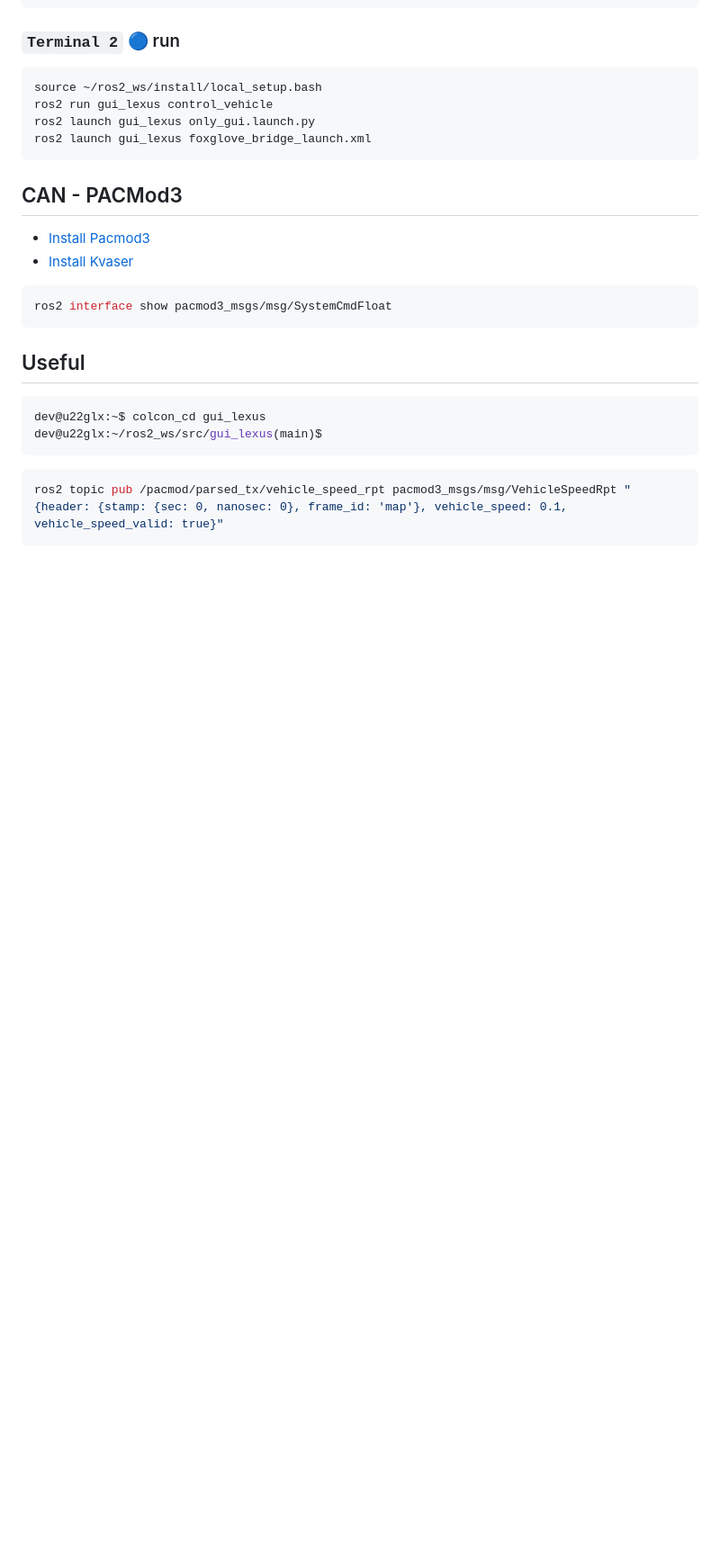
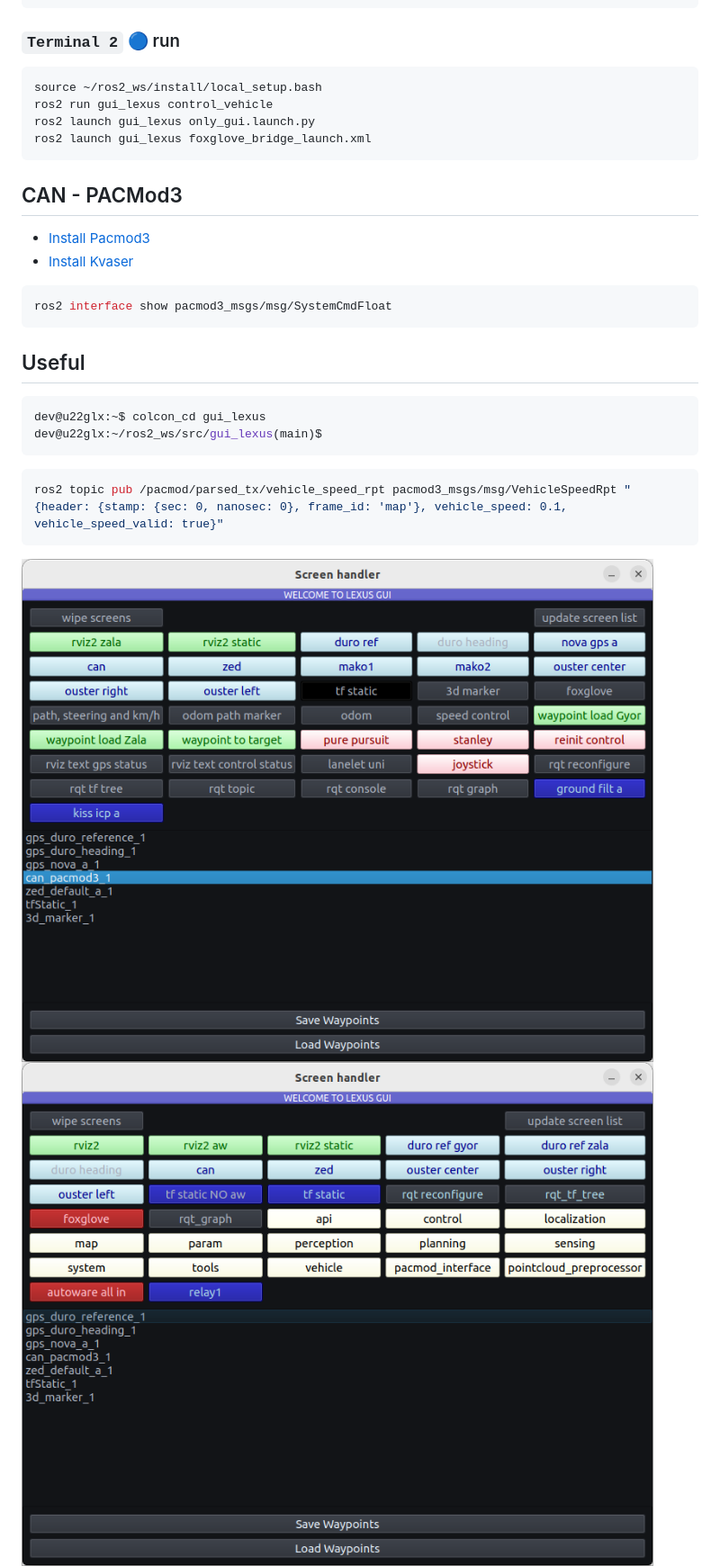
Before and after one commit to jkk-research/gui_lexus, a Markdown page: README.md, the part around one of its changes. Shown at 90% size. GitHub-like rendering; pictures changed too: resource/lexus01.png, resource/lexus02.png (added); blank space fills up the shorter version.

````diff
--- a/README.md
+++ b/README.md
@@ -51,4 +53,6 @@ dev@u22glx:~/ros2_ws/src/gui_lexus(main)$
 ``` yaml
 ros2 topic pub /pacmod/parsed_tx/vehicle_speed_rpt pacmod3_msgs/msg/VehicleSpeedRpt "{header: {stamp: {sec: 0, nanosec: 0}, frame_id: 'map'}, vehicle_speed: 0.1, vehicle_speed_valid: true}"
 ```
+![lexus](resource/lexus01.png)
+![lexus](resource/lexus02.png)
 ![control](resource/control01.png)
````
Also changed, not shown: other parts of README.md (+2 -1 lines), 2 other files.
